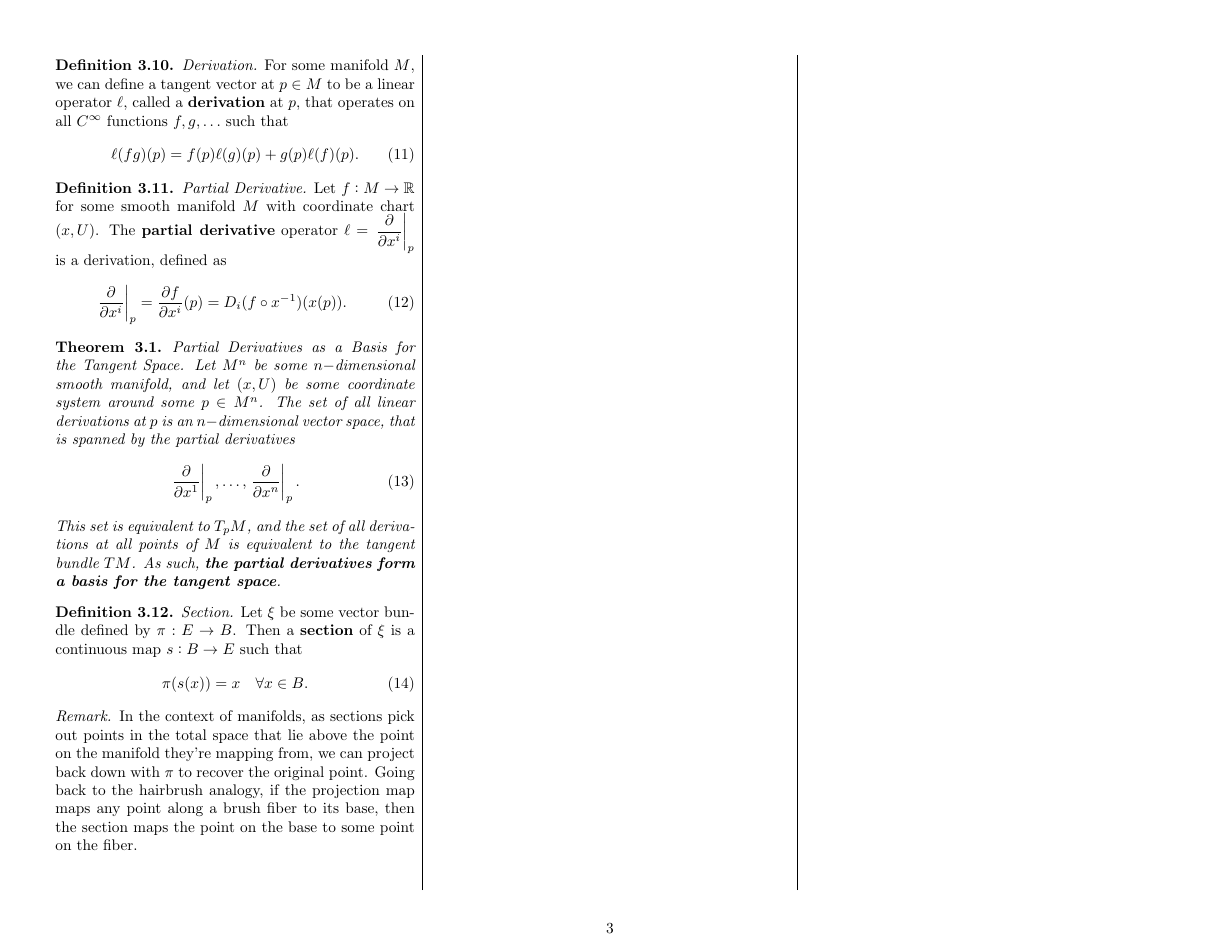
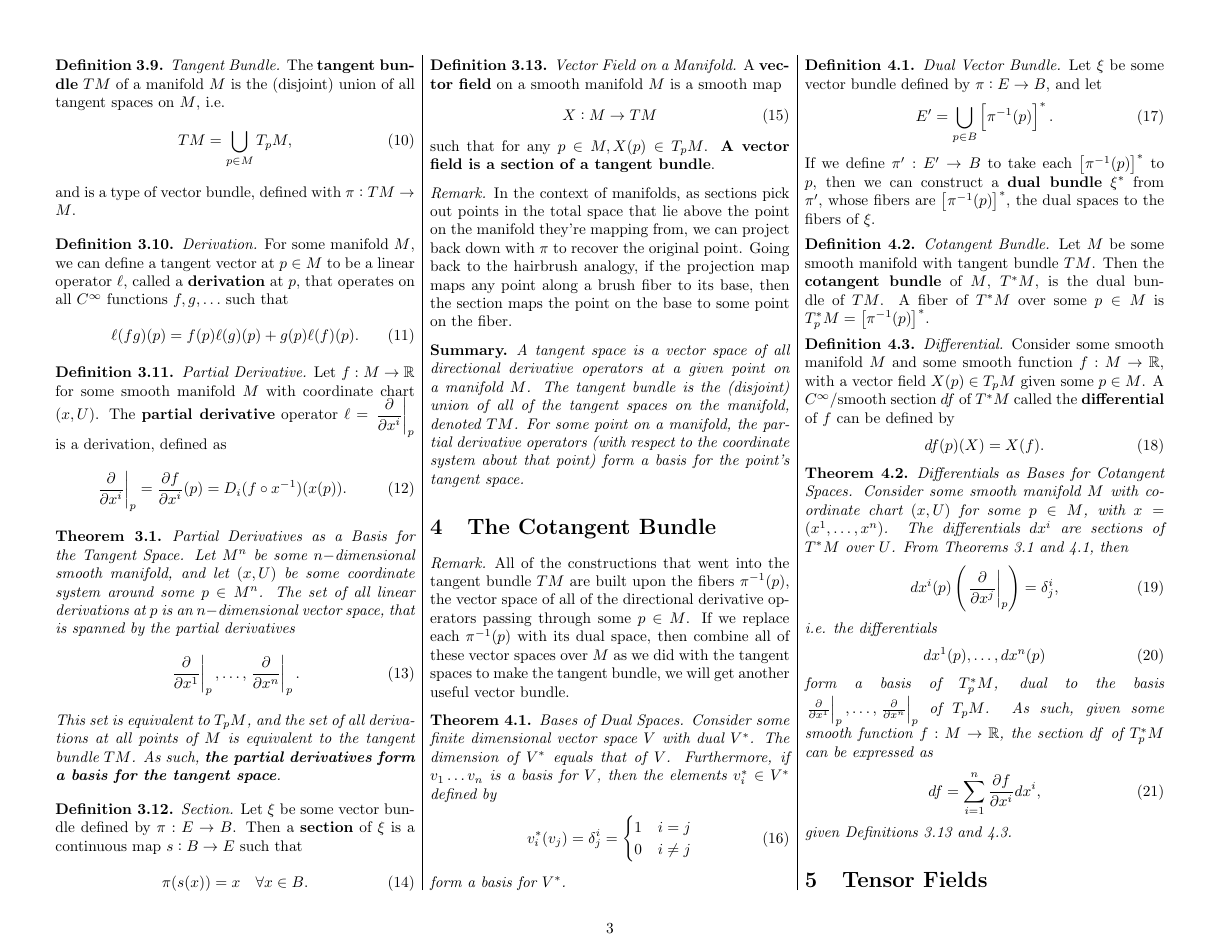
Before and after one commit to nickk124/differentialgeometry-cheatsheet, a LaTeX document (cheatsheet.tex): page 3 of 3. Compiled offline with pdfLaTeX.

Commit message:
Cotangent bundle, differentials

```diff
--- a/cheatsheet.tex
+++ b/cheatsheet.tex
@@ -16,6 +16,9 @@
 
 \theoremstyle{theorem}
 \newtheorem{theorem}{Theorem}[section]
+
+\theoremstyle{summary}
+\newtheorem*{summary}{Summary}
 
 \theoremstyle{remark}
 \newtheorem*{remark}{Remark}
@@ -307,10 +323,92 @@ Vector bundles, or bundles for short, are usually just notated $\pi: E\rightarro
     \end{equation}
 \end{definition}
 
+\theoremstyle{definition}
+\begin{definition}{\textit{Vector Field on a Manifold.}}
+\label{def_vectorfield}
+    A \textbf{vector field} on a smooth manifold $M$ is a smooth map
+    \begin{equation}
+        X:M\rightarrow TM
+    \end{equation}
+    such that for any $p\in M, X(p) \in T_pM$. \textbf{A vector field is a section of a tangent bundle}.
+\end{definition}
+
 \begin{remark}
     %A section $s$ of a bundle maps from the base space to the total space, picking out a point on the fiber over each point $p$ on the base.
     In the context of manifolds, as sections pick out points in the total space that lie above the point on the manifold they're mapping from, we can project back down with $\pi$ to recover the original point. Going back to the hairbrush analogy, if the projection map maps any point along a brush fiber to its base, then the section maps the point on the base to some point on the fiber.
 \end{remark}
 
+\begin{summary}
+    A tangent space is a vector space of all directional derivative operators at a given point on a manifold $M$. The tangent bundle is the (disjoint) union of all of the tangent spaces on the manifold, denoted $TM$. For some point on a manifold, the partial derivative operators (with respect to the coordinate system about that point) form a basis for the point's tangent space.
+\end{summary}
+
+\section{The Cotangent Bundle}
+
+\begin{remark}
+    All of the constructions that went into the tangent bundle $TM$ are built upon the fibers $\pi^{-1}(p)$, the vector space of all of the directional derivative operators passing through some $p\in M$. If we replace each $\pi^{-1}(p)$ with its dual space, then combine all of these vector spaces over $M$ as we did with the tangent spaces to make the tangent bundle, we will get another useful vector bundle.
+\end{remark}
+
+\theoremstyle{theorem}
+\begin{theorem}{\textit{Bases of Dual Spaces.}}
+\label{thm_dualbases}
+    Consider some finite dimensional vector space $V$ with dual $V^*$. The dimension of $V^*$ equals that of $V$. Furthermore, if $v_1\ldots v_n$ is a basis for $V$, then the elements $v_i^*\in V^*$ defined by
+    \begin{equation}
+        v^*_i(v_j) = \delta_j^i =
+            \begin{cases}
+                1 & i = j\\
+                0 & i \neq j
+            \end{cases}
+    \end{equation}
+    form a basis for $V^*$.
+    % Consider some mapping $f:V\rightarrow W$. If $f$ is a linear transformation, then $\exists$ some other linear transformation $f^*:V^*\rightarrow W^*$ defined by
+    % \begin{equation}
+    %     (f^*\lambda)(v)=\lambda(fv),
+    % \end{equation}
+    % where $V^*$ is the (dual) space of all linear functions $\lambda:V\rightarrow\R$.
+\end{theorem}
+
+\theoremstyle{definition}
+\begin{definition}{\textit{Dual Vector Bundle.}}
+    Let $\xi$ be some vector bundle defined by $\pi: E\rightarrow B$, and let
+    \begin{equation}
+        E'=\bigcup\limits_{p\in B}\left[\pi^{-1}(p)\right]^*.
+    \end{equation}
+    If we define $\pi':E'\rightarrow B$ to take each $\left[\pi^{-1}(p)\right]^*$ to $p$, then we can construct a \textbf{dual bundle} $\xi^*$ from $\pi'$, whose fibers are $\left[\pi^{-1}(p)\right]^*$, the dual spaces to the fibers of $\xi$.
+\end{definition}
+
+\theoremstyle{definition}
+\begin{definition}{\textit{Cotangent Bundle.}}
+    Let $M$ be some smooth manifold with tangent bundle $TM$. Then the \textbf{cotangent bundle} of $M$, $T^*M$, is the dual bundle of $TM$. A fiber of $T^*M$ over some $p\in M$ is $T_p^*M = \left[\pi^{-1}(p)\right]^*$.
+\end{definition}
+
+\theoremstyle{definition}
+\begin{definition}{\textit{Differential.}}
+\label{def_differential}
+    Consider some smooth manifold $M$ and some smooth function $f:M\rightarrow \R$, with a vector field $X(p)\in T_pM$ given some $p\in M$. A $\Ci$/smooth section $df$ of $T^*M$ called the \textbf{differential} of $f$ can be defined by
+    \begin{equation}
+        df(p)(X) = X(f).
+    \end{equation}
+\end{definition}
+
+\theoremstyle{theorem}
+\begin{theorem}{\textit{Differentials as Bases for Cotangent Spaces.}}
+    Consider some smooth manifold $M$ with coordinate chart $(x, U)$ for some $p\in M$, with $x = (x^1,\ldots,x^n)$. The differentials $dx^i$ are sections of $T^*M$ over $U$.
+    From Theorems \ref{thm_partialbases} and \ref{thm_dualbases}, then
+    \begin{equation}
+        dx^i(p)\left(\displaystyle\left.\pdv{}{x^j}\right|_p\right) = \delta_j^i,
+    \end{equation}
+    i.e. the differentials
+    \begin{equation}
+        dx^1(p), \ldots, dx^n(p)
+    \end{equation}
+    form a basis of $T^*_pM$, dual to the basis $\left.\pdv{}{x^1}\right|_p,\ldots,\left.\pdv{}{x^n}\right|_p$ of $T_pM$. As such, given some smooth function $f:M\rightarrow \R$, the section $df$ of $T^*_pM$ can be expressed as
+    \begin{equation}
+        df = \sum\limits_{i=1}^n\pdv{f}{x^i}dx^i,
+    \end{equation}
+    given Definitions \ref{def_vectorfield} and \ref{def_differential}.
+\end{theorem}
+
+\section{Tensor Fields}
+
 \end{multicols*}
 \end{document}
```
Also changed, not shown: cheatsheet.pdf, cheatsheet.tex (17 more changed lines).
